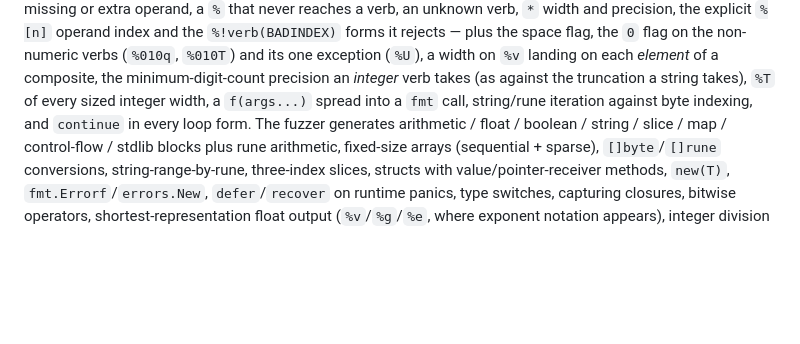
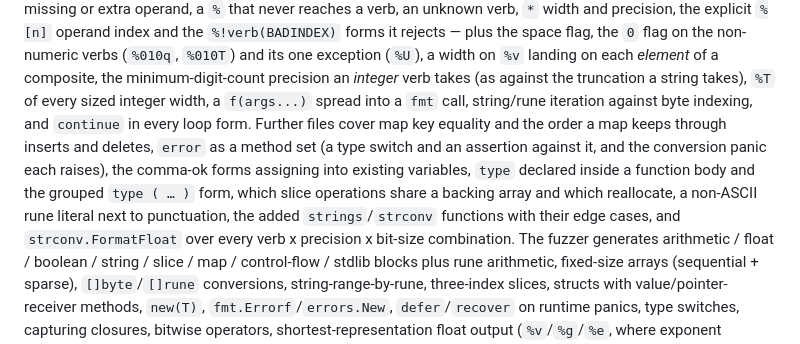
Before and after one commit to MenkeTechnologies/go-rs, a Markdown page: README.md, the part around the change. GitHub-like rendering; blank space fills up the shorter version.

Commit message:
docs: list the corpus areas added in this run
The corpus paragraph enumerated what the gate covers, and eight new files were
not in it: map key equality and order, `error` as a method set, comma-ok with
`=`, body-local and grouped `type` declarations, slice aliasing, a non-ASCII
rune literal next to punctuation, the added `strings`/`strconv` functions, and
the `strconv.FormatFloat` table.

```diff
--- a/README.md
+++ b/README.md
@@ -225,7 +225,15 @@ one exception (`%U`), a width on `%v` landing on each *element* of a composite,
 the minimum-digit-count precision an *integer* verb takes (as
 against the truncation a string takes), `%T` of every sized integer width, a
 `f(args...)` spread into a `fmt` call, string/rune iteration against byte
-indexing, and `continue` in every loop form. The fuzzer generates arithmetic /
+indexing, and `continue` in every loop form. Further files cover map key
+equality and the order a map keeps through inserts and deletes, `error` as a
+method set (a type switch and an assertion against it, and the conversion panic
+each raises), the comma-ok forms assigning into existing variables, `type`
+declared inside a function body and the grouped `type ( … )` form, which slice
+operations share a backing array and which reallocate, a non-ASCII rune literal
+next to punctuation, the added `strings`/`strconv` functions with their
+edge cases, and `strconv.FormatFloat` over every verb x precision x bit-size
+combination. The fuzzer generates arithmetic /
 float / boolean / string / slice /
 map / control-flow / stdlib blocks plus rune arithmetic, fixed-size arrays
 (sequential + sparse), `[]byte`/`[]rune` conversions, string-range-by-rune,
```
